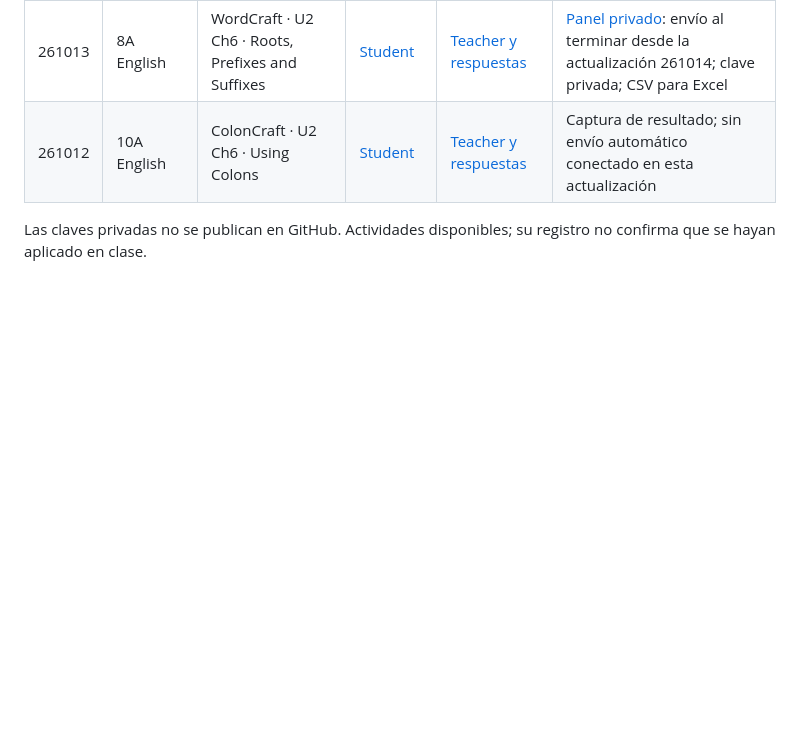
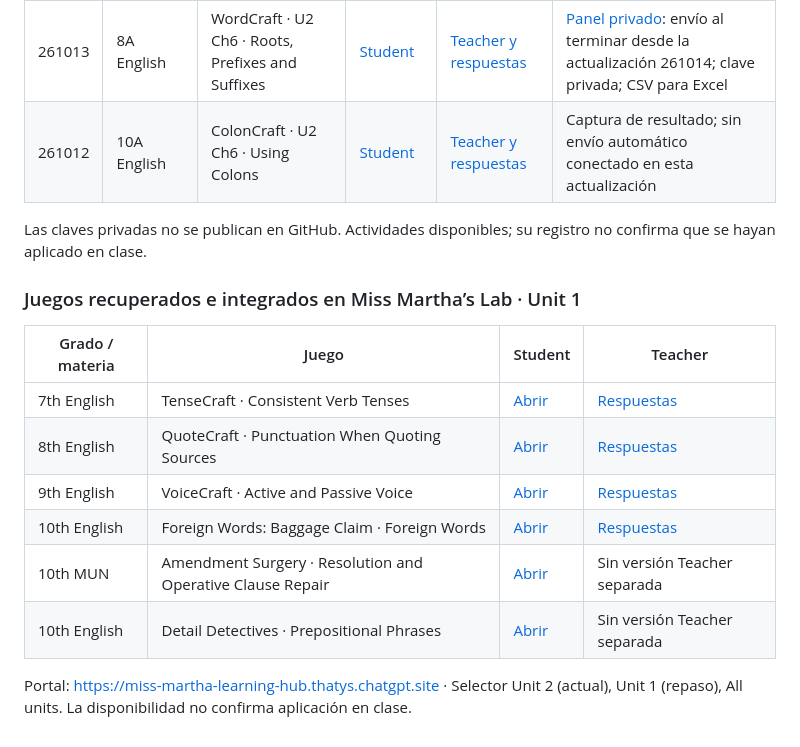
Before and after one commit to thatyslpv-code/miss-martha-games, a Markdown page: docs/260909_ACTIVITY_CATALOG.md, the part around the change. Rendered like a GitHub page; blank space fills up the shorter version.

Commit message:
Record six recovered games and Unit 1/Unit 2 organization

```diff
--- a/docs/260909_ACTIVITY_CATALOG.md
+++ b/docs/260909_ACTIVITY_CATALOG.md
@@ -52,3 +52,16 @@ Este documento reúne las actividades interactivas y recursos de clase que se pu
 | 261012 | 10A English | ColonCraft · U2 Ch6 · Using Colons | [Student](https://thatyslpv-code.github.io/miss-martha-games/261012_10A_English_ColonCraft_Clase_2_student.html) | [Teacher y respuestas](https://thatyslpv-code.github.io/miss-martha-games/261012_10A_English_ColonCraft_Clase_2_teacher.html) | Captura de resultado; sin envío automático conectado en esta actualización |
 
 Las claves privadas no se publican en GitHub. Actividades disponibles; su registro no confirma que se hayan aplicado en clase.
+
+### Juegos recuperados e integrados en Miss Martha’s Lab · Unit 1
+
+| Grado / materia | Juego | Student | Teacher |
+|---|---|---|---|
+| 7th English | TenseCraft · Consistent Verb Tenses | [Abrir](https://thatyslpv-code.github.io/miss-martha-games/261002_7A_English_TenseCraft_student.html) | [Respuestas](https://thatyslpv-code.github.io/miss-martha-games/261002_7A_English_TenseCraft_teacher.html) |
+| 8th English | QuoteCraft · Punctuation When Quoting Sources | [Abrir](https://thatyslpv-code.github.io/miss-martha-games/261002_8A_English_QuoteCraft_student.html) | [Respuestas](https://thatyslpv-code.github.io/miss-martha-games/261002_8A_English_QuoteCraft_teacher.html) |
+| 9th English | VoiceCraft · Active and Passive Voice | [Abrir](https://thatyslpv-code.github.io/miss-martha-games/261002_9A_English_VoiceCraft_student.html) | [Respuestas](https://thatyslpv-code.github.io/miss-martha-games/261002_9A_English_VoiceCraft_teacher.html) |
+| 10th English | Foreign Words: Baggage Claim · Foreign Words | [Abrir](https://thatyslpv-code.github.io/miss-martha-games/260922_10th_English_Foreign_Words_Baggage_Claim_student.html) | [Respuestas](https://thatyslpv-code.github.io/miss-martha-games/260922_10th_English_Foreign_Words_Baggage_Claim_teacher.html) |
+| 10th MUN | Amendment Surgery · Resolution and Operative Clause Repair | [Abrir](https://thatyslpv-code.github.io/miss-martha-games/260929_10A_MUN_Amendment_Surgery_student.html) | Sin versión Teacher separada |
+| 10th English | Detail Detectives · Prepositional Phrases | [Abrir](https://thatyslpv-code.github.io/miss-martha-games/260930_10B_English_Detail_Detectives_student.html) | Sin versión Teacher separada |
+
+Portal: https://miss-martha-learning-hub.thatys.chatgpt.site · Selector Unit 2 (actual), Unit 1 (repaso), All units. La disponibilidad no confirma aplicación en clase.
```
